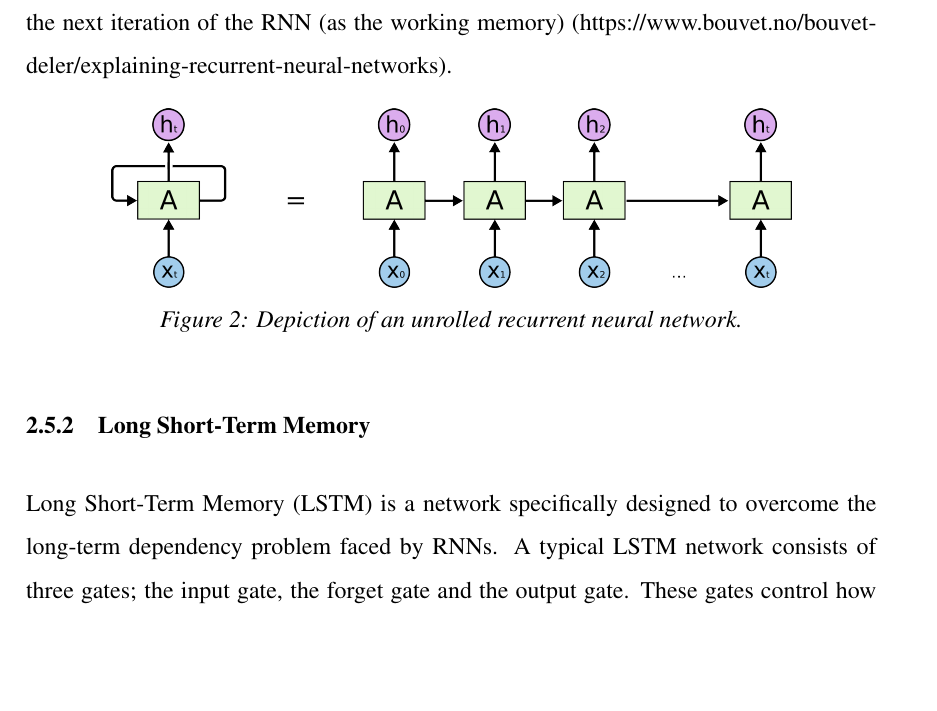
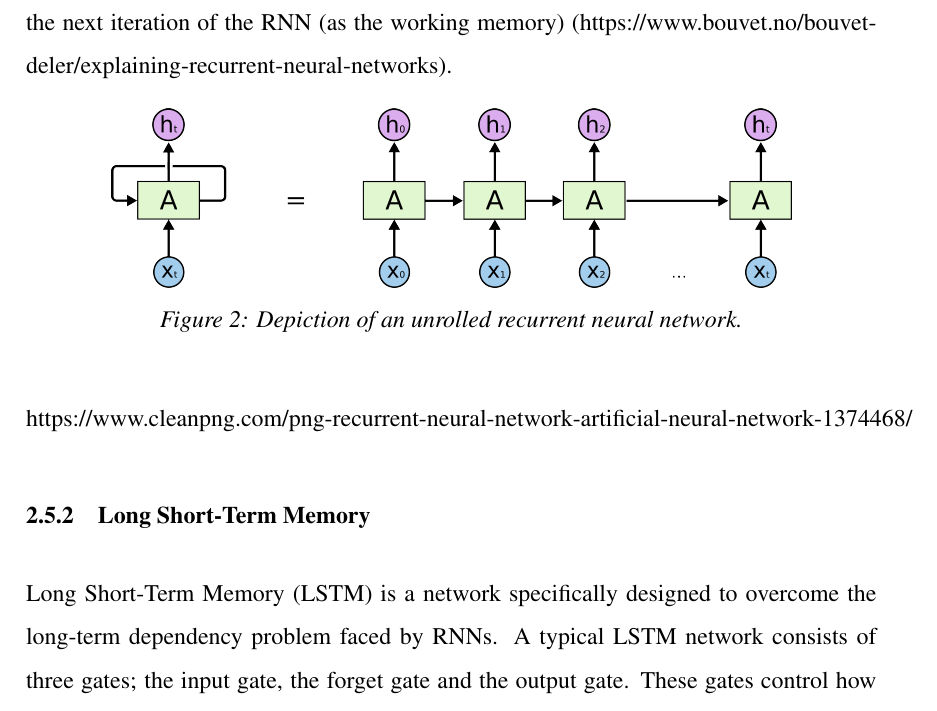
Before and after one commit to BachelorLaks/bachelor2023, a LaTeX document (main.tex, which reads Sections/Theory and literature.tex): part of page 10 of 21, cut so that both start at the same text, the shorter picture padded with empty space. Compiled offline with pdfLaTeX.

Commit message:
Added link to figure

```diff
--- a/Sections/Theory and literature.tex
+++ b/Sections/Theory and literature.tex
@@ -84,6 +84,8 @@ By adding a "feedback loop" RNNs are able to step through sequential input data
     \includegraphics[width=0.8\textwidth]{data/Figures/Neural networks/RNN.png}
     \caption[Depiction of an unrolled recurrent neural network]{Depiction of an unrolled recurrent neural network.}\label{fig:RNN}
 \end{figure}
+https://www.cleanpng.com/png-recurrent-neural-network-artificial-neural-network-1374468/
+
 \subsubsection{Long Short-Term Memory}
 Long Short-Term Memory (LSTM) is a network specifically designed to overcome the long-term dependency problem faced by RNNs.
 A typical LSTM network consists of three gates; the input gate, the forget gate and the output gate.
```
